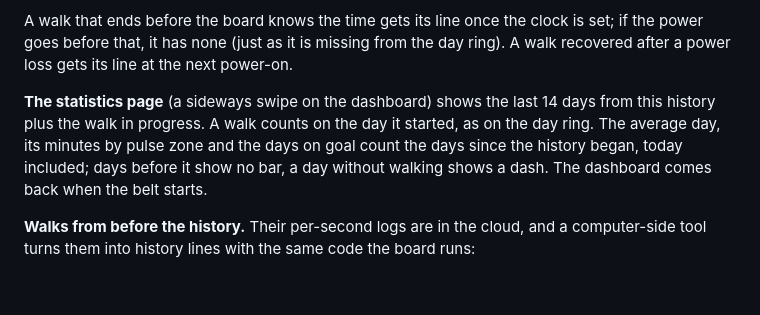
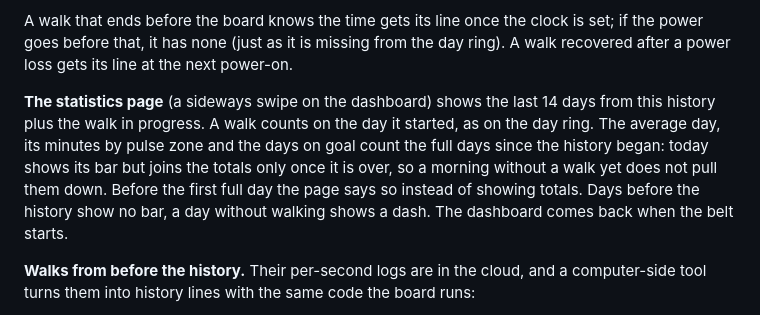
Before and after one commit to dmial/treadpulse, a Markdown page: docs/how-it-works.md, the part around the change. Drawn GitHub-style; blank space fills up the shorter version.

```diff
--- a/docs/how-it-works.md
+++ b/docs/how-it-works.md
@@ -57,7 +57,7 @@ Each line: start, end, walking time, steps, distance, elevation gain, walking se
 
 A walk that ends before the board knows the time gets its line once the clock is set; if the power goes before that, it has none (just as it is missing from the day ring). A walk recovered after a power loss gets its line at the next power-on.
 
-**The statistics page** (a sideways swipe on the dashboard) shows the last 14 days from this history plus the walk in progress. A walk counts on the day it started, as on the day ring. The average day, its minutes by pulse zone and the days on goal count the days since the history began, today included; days before it show no bar, a day without walking shows a dash. The dashboard comes back when the belt starts.
+**The statistics page** (a sideways swipe on the dashboard) shows the last 14 days from this history plus the walk in progress. A walk counts on the day it started, as on the day ring. The average day, its minutes by pulse zone and the days on goal count the full days since the history began: today shows its bar but joins the totals only once it is over, so a morning without a walk yet does not pull them down. Before the first full day the page says so instead of showing totals. Days before the history show no bar, a day without walking shows a dash. The dashboard comes back when the belt starts.
 
 **Walks from before the history.** Their per-second logs are in the cloud, and a computer-side tool turns them into history lines with the same code the board runs:
 
```
Also changed, not shown: README.md (+1 -1 lines), docs/images/two-weeks.png, 7 other files.
